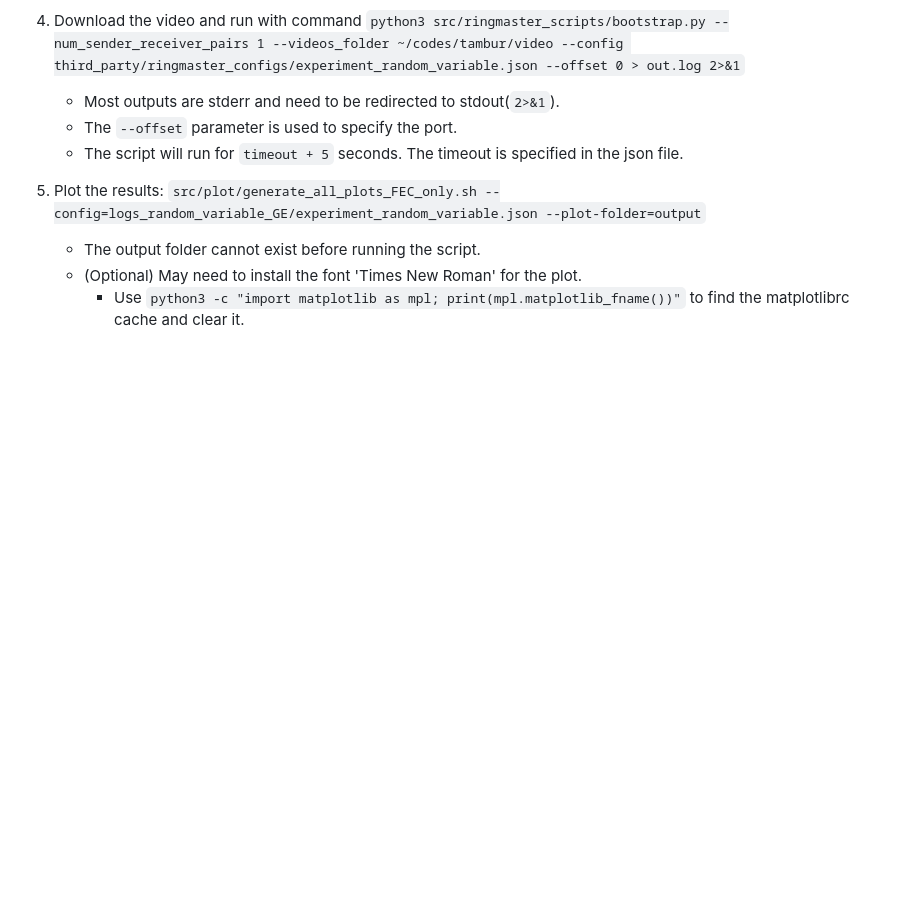
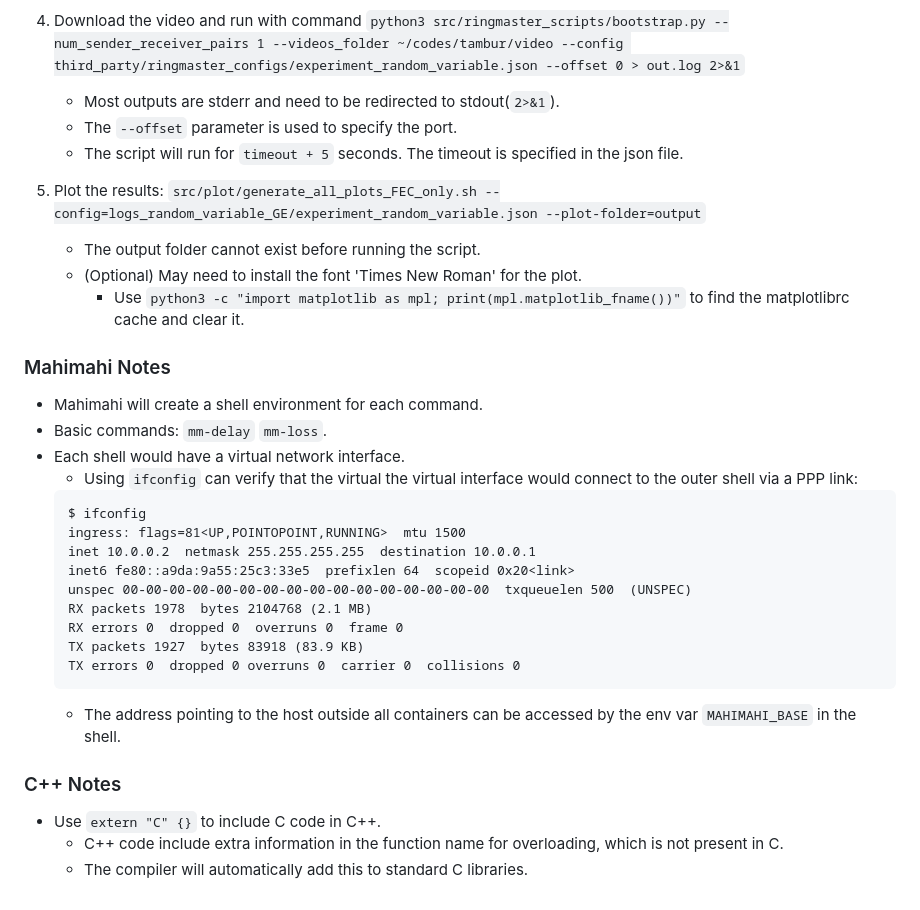
Before and after one commit to lng205/streamer, a Markdown page: notes.md, the part around the change printed below. GitHub-like rendering; blank space fills up the shorter version.

Commit message:
Add Maihami Notes; Add C++ Notes

````diff
--- a/notes.md
+++ b/notes.md
@@ -81,3 +81,28 @@ A collection of all the notes taken during the development of the project.
     - The output folder cannot exist before running the script.
     - (Optional) May need to install the font 'Times New Roman' for the plot.
         - Use `python3 -c "import matplotlib as mpl; print(mpl.matplotlib_fname())"` to find the matplotlibrc cache and clear it.
+
+### Mahimahi Notes
+
+- Mahimahi will create a shell environment for each command.
+- Basic commands: `mm-delay` `mm-loss`.
+- Each shell would have a virtual network interface.
+    - Using `ifconfig` can verify that the virtual the virtual interface would connect to the outer shell via a PPP link:
+    ```text
+    $ ifconfig
+    ingress: flags=81<UP,POINTOPOINT,RUNNING>  mtu 1500
+    inet 10.0.0.2  netmask 255.255.255.255  destination 10.0.0.1
+    inet6 fe80::a9da:9a55:25c3:33e5  prefixlen 64  scopeid 0x20<link>
+    unspec 00-00-00-00-00-00-00-00-00-00-00-00-00-00-00-00  txqueuelen 500  (UNSPEC)
+    RX packets 1978  bytes 2104768 (2.1 MB)
+    RX errors 0  dropped 0  overruns 0  frame 0
+    TX packets 1927  bytes 83918 (83.9 KB)
+    TX errors 0  dropped 0 overruns 0  carrier 0  collisions 0
+    ```
+    - The address pointing to the host outside all containers can be accessed by the env var `MAHIMAHI_BASE` in the shell.
+
+### C++ Notes
+
+- Use `extern "C" {}` to include C code in C++.
+    - C++ code include extra information in the function name for overloading, which is not present in C.
+    - The compiler will automatically add this to standard C libraries.
````
Also changed, not shown: other parts of notes.md (+2 -2 lines).
